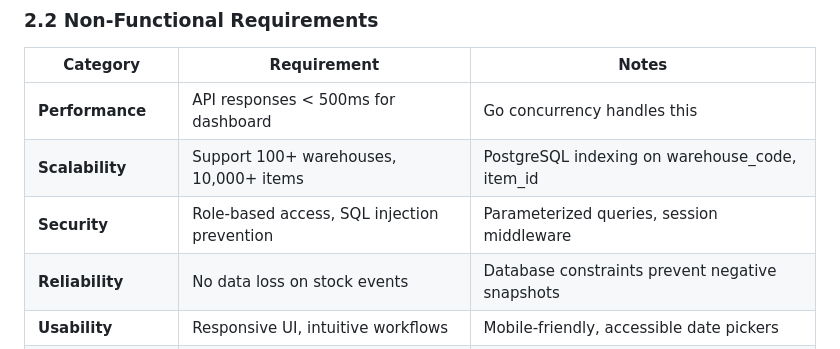
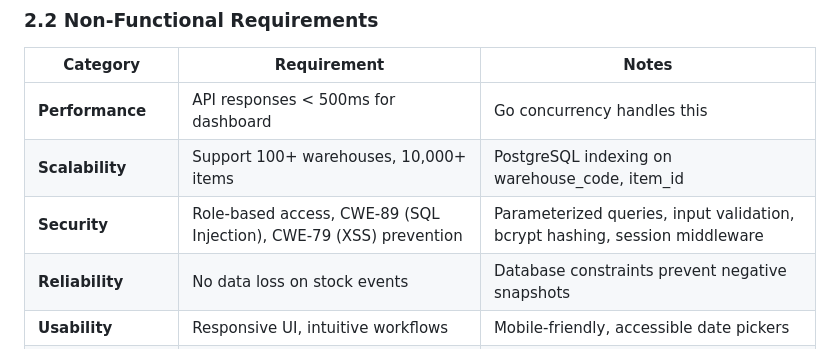
Before and after one commit to ZaidQtaish/Eventide, a Markdown page: Documentation/DOCUMENTATION.md, the part around the change. Drawn GitHub-style.

Commit message:
docs: updated non-functional security requirement

```diff
--- a/Documentation/DOCUMENTATION.md
+++ b/Documentation/DOCUMENTATION.md
@@ -106,7 +106,7 @@ Eventide must achieve:
 |---|---|---|
 | **Performance** | API responses < 500ms for dashboard | Go concurrency handles this |
 | **Scalability** | Support 100+ warehouses, 10,000+ items | PostgreSQL indexing on warehouse_code, item_id |
-| **Security** | Role-based access, SQL injection prevention | Parameterized queries, session middleware |
+| **Security** | Role-based access, CWE-89 (SQL Injection), CWE-79 (XSS) prevention | Parameterized queries, input validation, bcrypt hashing, session middleware |
 | **Reliability** | No data loss on stock events | Database constraints prevent negative snapshots |
 | **Usability** | Responsive UI, intuitive workflows | Mobile-friendly, accessible date pickers |
 | **Maintainability** | Clean code, documented API | Go handlers well-structured, clear endpoint contracts |
```
